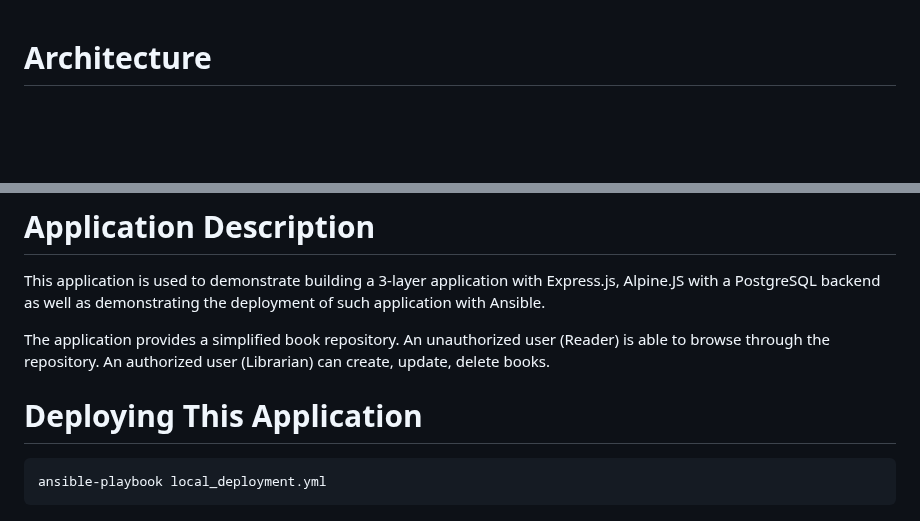
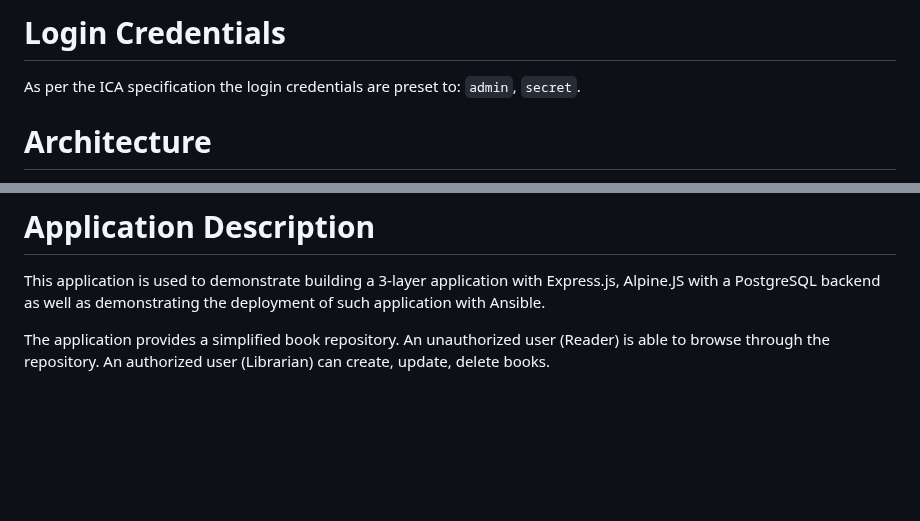
Before and after one commit to Sol-Mane/2401-waad-ica-1, a Markdown page: README.md, 2 parts joined by grey strips. GitHub-like rendering; blank space fills up the shorter version.

Commit message:
Add demo credentials section to the README

````diff
--- a/README.md
+++ b/README.md
@@ -1,3 +1,8 @@
+# Login Credentials
+
+As per the ICA specification the login credentials are preset to:
+`admin`, `secret`.
+
 # Architecture
 
 This project servers as a demonstration of a standard three layer architecture;
@@ -104,9 +109,3 @@ deployment of such application with Ansible.
 The application provides a simplified book repository. An unauthorized user
 (Reader) is able to browse through the repository. An authorized user
 (Librarian) can create, update, delete books.
-
-# Deploying This Application
-
-```yaml
-ansible-playbook local_deployment.yml
-```
````
